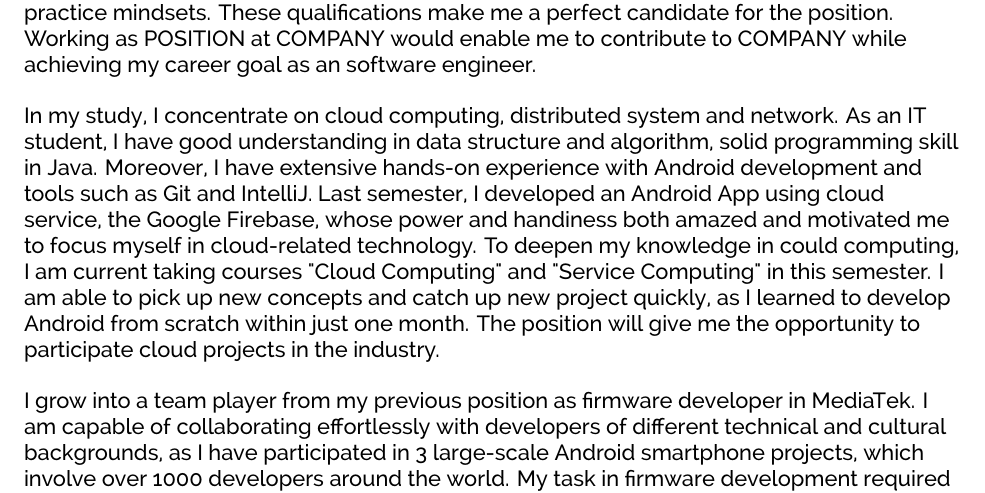
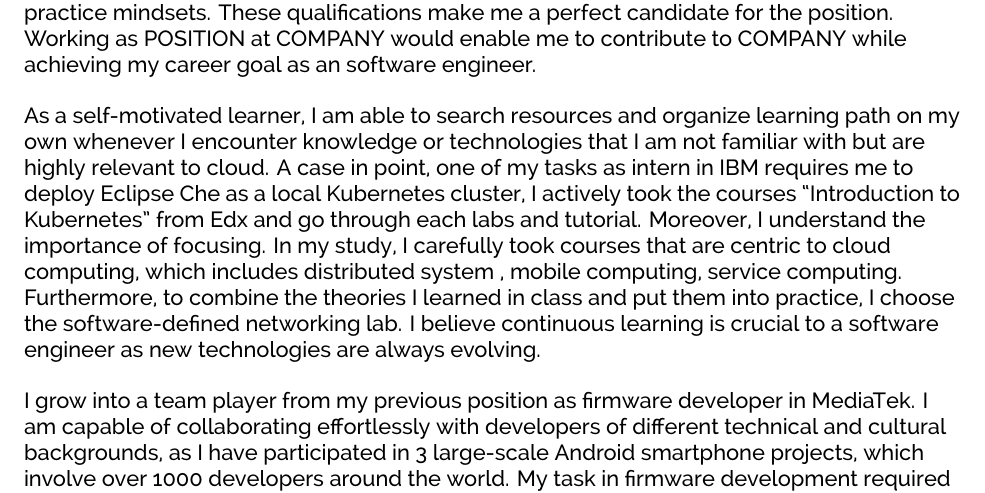
Before and after one commit to kuangyu0801/cover-letter-kuangyu, a LaTeX document (src/cover.tex): part of page 1 of 2, cut so that both start at the same text. Compiled offline with XeLaTeX.

Commit message:
Modify second paragraph: self-motivated learner

```diff
--- a/src/cover.tex
+++ b/src/cover.tex
@@ -70,14 +70,8 @@ I am an experienced developer as intern in IBM and engineer in MediaTek , a self
 % <LIST OF SMART SOUNDING SKILLS AND TOOLS>.
 % Combining these tools with my interests in <FIELD> issues, I hope to help the <DEPARTMENT> answer questions about the <SUBJECT> behind <FIELD> projects.
 
-    \lettercontent{In my study, I concentrate on cloud computing, distributed system and network.
-    As an IT student, I have good understanding in data structure and algorithm, solid programming skill in Java.
-    Moreover, I have extensive hands-on experience with Android development and tools such as Git and IntelliJ.
-    Last semester, I developed an Android App using cloud service, the Google Firebase, whose  power and handiness both amazed and motivated me to focus myself in cloud-related technology.
-    To deepen my knowledge in could computing, I am current taking courses "Cloud Computing" and "Service Computing" in this semester.
-    I am able to pick up new concepts and catch up new project quickly, as I learned to develop Android from scratch within just one month.
-    The \emph{position} will give me the opportunity to participate \emph{cloud} projects in the industry.
-    }
+    \lettercontent{As a self-motivated learner, I am able to search resources and organize learning path on my own whenever I encounter knowledge or technologies  that I am not familiar with but are  highly relevant to cloud.  A case in point, one of my tasks as intern in IBM requires me to deploy Eclipse Che as a local Kubernetes cluster, I actively took the courses “Introduction to Kubernetes” from Edx and go through each labs and tutorial. Moreover,  I understand the importance of focusing. In my study,  I carefully took courses that are centric to cloud computing, which includes distributed system , mobile computing, service computing. Furthermore, to combine the theories I learned in class and put them into practice, I choose the software-defined networking  lab.
+I believe continuous learning is crucial to a software engineer as new technologies are always evolving.}
 
     \lettercontent{I grow into a team player from my previous position as firmware developer in MediaTek.
     I am capable of collaborating effortlessly with developers of different technical and cultural backgrounds,
```
Also changed, not shown: src/cover.pdf.
